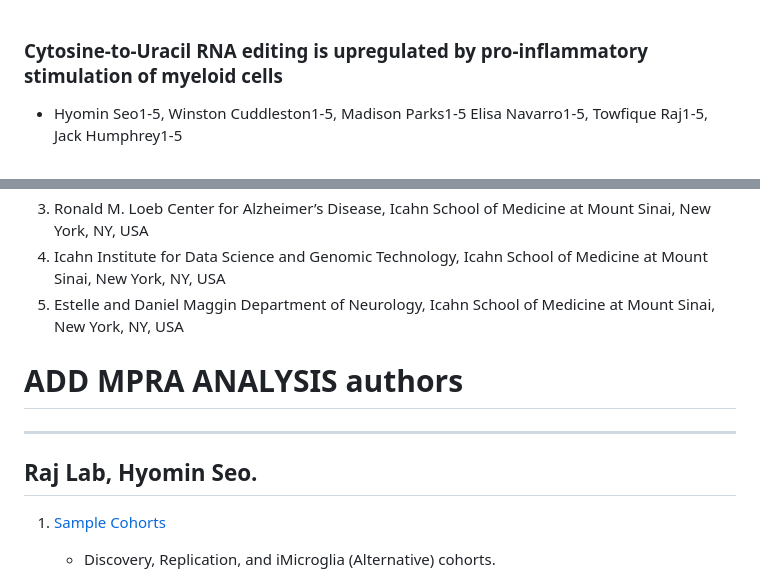
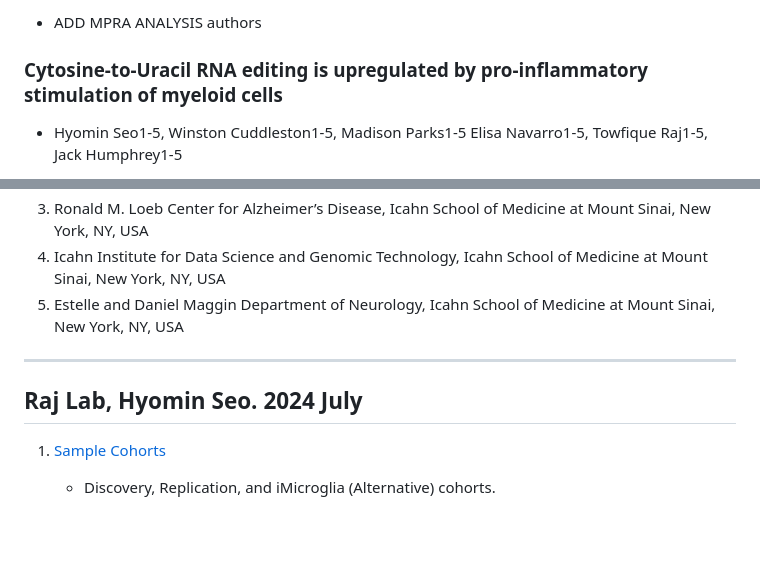
Before and after one commit to RajLabMSSM/RNA_Editing_Monocytes, a Markdown page: README.md, 2 parts joined by grey strips. Rendered like a GitHub page; blank space fills up the shorter version.

```diff
--- a/README.md
+++ b/README.md
@@ -1,3 +1,4 @@
+* ADD MPRA ANALYSIS authors
 ### Cytosine-to-Uracil RNA editing is upregulated by pro-inflammatory stimulation of myeloid cells
 
 * Hyomin Seo1-5, Winston Cuddleston1-5, Madison Parks1-5 Elisa Navarro1-5, Towfique Raj1-5, Jack Humphrey1-5
@@ -8,9 +9,8 @@
 4. Icahn Institute for Data Science and Genomic Technology, Icahn School of Medicine at Mount Sinai, New York, NY, USA
 5. Estelle and Daniel Maggin Department of Neurology, Icahn School of Medicine at Mount Sinai, New York, NY, USA
 
-# ADD MPRA ANALYSIS authors
 -----
-## Raj Lab, Hyomin Seo.
+## Raj Lab, Hyomin Seo. 2024 July
 
 1) [Sample Cohorts](#sample-cohorts)
    - Discovery, Replication, and iMicroglia (Alternative) cohorts.
```
Also changed, not shown: other parts of README.md (+1 -1 lines).
